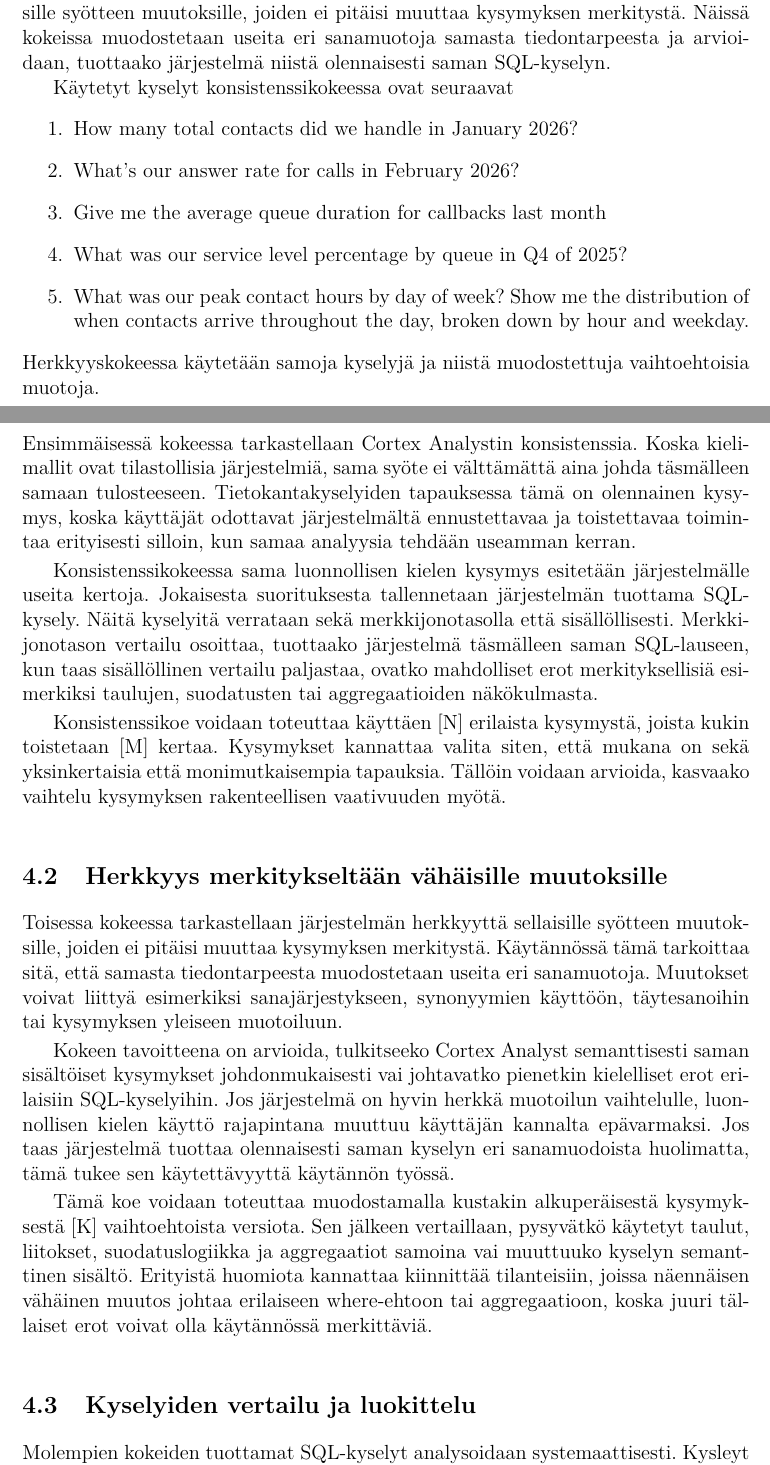
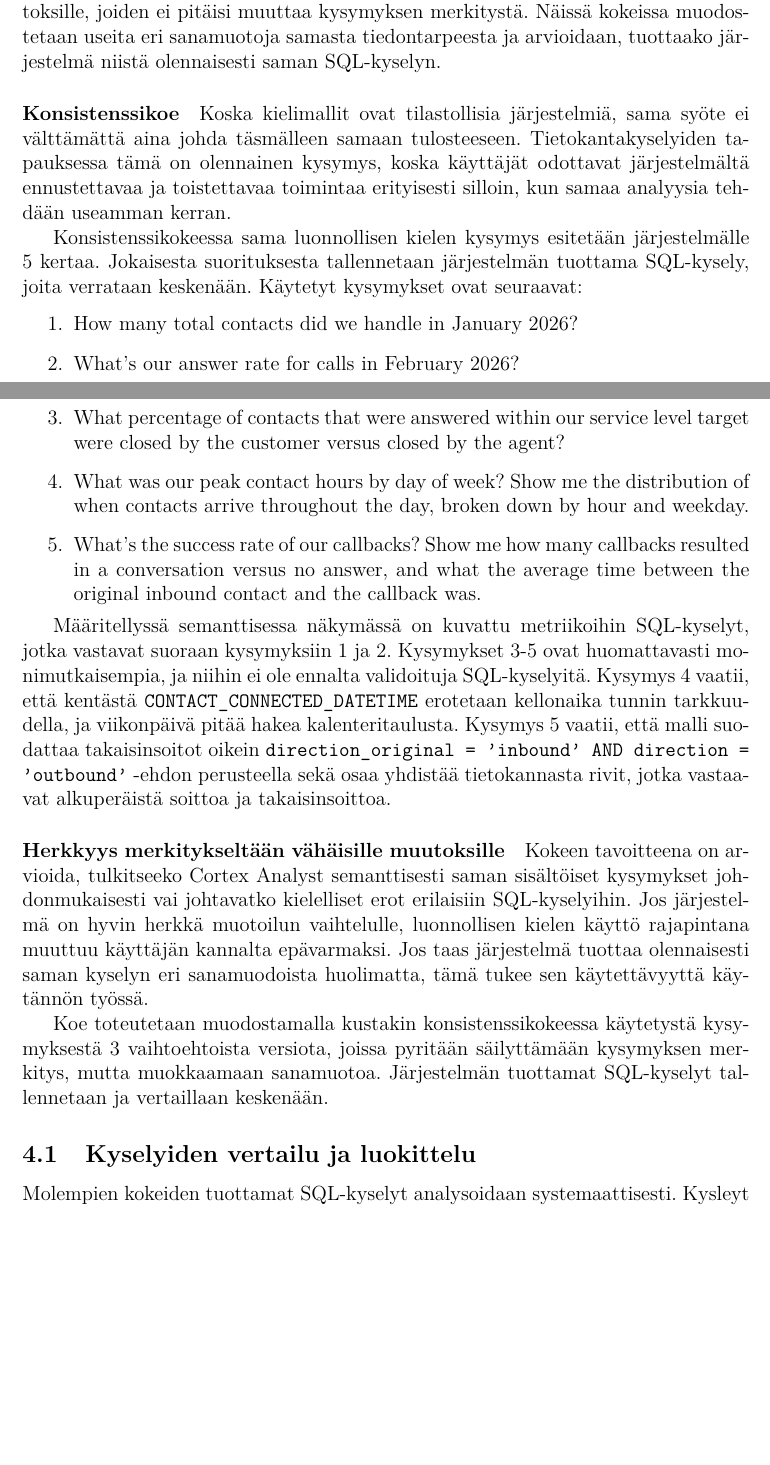
Before and after one commit to oomaroomar/master-thesis, a LaTeX thesis (thesis.tex, which reads src/cortex_analystv2.tex): two parts of pages 10 and 11 of 15, joined at a grey line, cut so that both start at the same text, the shorter picture padded with empty space. Compiled offline with XeLaTeX.

Commit message:
tämän hetkinen status

```diff
--- a/src/cortex_analystv2.tex
+++ b/src/cortex_analystv2.tex
@@ -37,30 +37,28 @@ Tuotettuja SQL-kyselyitä arvioidaan useiden toisiaan täydentävien kriteerien
 Arvioinnissa erotetaan toisistaan kaksi poikkeamatyyppiä. Ensimmäisessä tapauksessa SQL-kyselyt eroavat toisistaan syntaktisesti, mutta ovat sisällöllisesti käytännössä ekvivalentteja. Toisessa tapauksessa erot muuttavat kyselyn semanttista merkitystä, jolloin myös mahdollinen vastaus tietokannasta voisi muuttua. Tämä erottelu on tärkeä, koska kaikki kyselyiden väliset erot eivät ole tutkimuskysymysten kannalta yhtä merkittäviä.
 
 \section{Kokeet}
-Ensimmäisessä kokeessa tarkastellaan Cortex Analystin konsistenssia, eli sitä, tuottaako järjestelmä saman SQL-kyselyn, kun sama luonnollisen kielen kysymys esitetään useita kertoja. Toisessa kokeessa tarkastellaan järjestelmän herkkyyttä sellaisille syötteen muutoksille, joiden ei pitäisi muuttaa kysymyksen merkitystä. Näissä kokeissa muodostetaan useita eri sanamuotoja samasta tiedontarpeesta ja arvioidaan, tuottaako järjestelmä niistä olennaisesti saman SQL-kyselyn.
+Ensimmäisessä kokeessa tarkastellaan Cortex Analystin konsistenssia, eli sitä, tuottaako järjestelmä saman SQL-kyselyn, kun sama luonnollisen kielen kysymys esitetään useita kertoja.
 
-Käytetyt kyselyt konsistenssikokeessa ovat seuraavat
+Toisessa kokeessa tarkastellaan järjestelmän herkkyyttä sellaisille syötteen muutoksille, joiden ei pitäisi muuttaa kysymyksen merkitystä. Näissä kokeissa muodostetaan useita eri sanamuotoja samasta tiedontarpeesta ja arvioidaan, tuottaako järjestelmä niistä olennaisesti saman SQL-kyselyn.
+
+\paragraph{Konsistenssikoe}
+Koska kielimallit ovat tilastollisia järjestelmiä, sama syöte ei välttämättä aina johda täsmälleen samaan tulosteeseen. Tietokantakyselyiden tapauksessa tämä on olennainen kysymys, koska käyttäjät odottavat järjestelmältä ennustettavaa ja toistettavaa toimintaa erityisesti silloin, kun samaa analyysia tehdään useamman kerran.
+
+Konsistenssikokeessa sama luonnollisen kielen kysymys esitetään järjestelmälle 5 kertaa. Jokaisesta suorituksesta tallennetaan järjestelmän tuottama SQL-kysely, joita verrataan keskenään. Käytetyt kysymykset ovat seuraavat:
 \begin{enumerate}
   \item How many total contacts did we handle in January 2026?
   \item What's our answer rate for calls in February 2026?
-  \item Give me the average queue duration for callbacks last month
-  \item What was our service level percentage by queue in Q4 of 2025?
+  \item What percentage of contacts that were answered within our service level target were closed by the customer versus closed by the agent?
   \item What was our peak contact hours by day of week? Show me the distribution of when contacts arrive throughout the day, broken down by hour and weekday.
-\end{enumerate} Herkkyyskokeessa käytetään samoja kyselyjä ja niistä muodostettuja vaihtoehtoisia muotoja.
+  \item What's the success rate of our callbacks? Show me how many callbacks resulted in a conversation versus no answer, and what the average time between the original inbound contact and the callback was.
+\end{enumerate}
 
-\subsection{Konsistenssikoe}
-Ensimmäisessä kokeessa tarkastellaan Cortex Analystin konsistenssia. Koska kielimallit ovat tilastollisia järjestelmiä, sama syöte ei välttämättä aina johda täsmälleen samaan tulosteeseen. Tietokantakyselyiden tapauksessa tämä on olennainen kysymys, koska käyttäjät odottavat järjestelmältä ennustettavaa ja toistettavaa toimintaa erityisesti silloin, kun samaa analyysia tehdään useamman kerran.
+Määritellyssä semanttisessa näkymässä on kuvattu metriikoihin SQL-kyselyt, jotka vastavat suoraan kysymyksiin 1 ja 2. Kysymykset 3-5 ovat huomattavasti monimutkaisempia, ja niihin ei ole ennalta validoituja SQL-kyselyitä. Kysymys 4 vaatii, että kentästä \texttt{CONTACT\_CONNECTED\_DATETIME} erotetaan kellonaika tunnin tarkkuudella, ja viikonpäivä pitää hakea kalenteritaulusta. Kysymys 5 vaatii, että malli suodattaa takaisinsoitot oikein \texttt{direction\_original = 'inbound' AND direction = 'outbound'} -ehdon perusteella sekä osaa yhdistää tietokannasta rivit, jotka vastaavat alkuperäistä soittoa ja takaisinsoittoa.
 
-Konsistenssikokeessa sama luonnollisen kielen kysymys esitetään järjestelmälle useita kertoja. Jokaisesta suorituksesta tallennetaan järjestelmän tuottama SQL-kysely. Näitä kyselyitä verrataan sekä merkkijonotasolla että sisällöllisesti. Merkkijonotason vertailu osoittaa, tuottaako järjestelmä täsmälleen saman SQL-lauseen, kun taas sisällöllinen vertailu paljastaa, ovatko mahdolliset erot merkityksellisiä esimerkiksi taulujen, suodatusten tai aggregaatioiden näkökulmasta.
+\paragraph{Herkkyys merkitykseltään vähäisille muutoksille}
+Kokeen tavoitteena on arvioida, tulkitseeko Cortex Analyst semanttisesti saman sisältöiset kysymykset johdonmukaisesti vai johtavatko kielelliset erot erilaisiin SQL-kyselyihin. Jos järjestelmä on hyvin herkkä muotoilun vaihtelulle, luonnollisen kielen käyttö rajapintana muuttuu käyttäjän kannalta epävarmaksi. Jos taas järjestelmä tuottaa olennaisesti saman kyselyn eri sanamuodoista huolimatta, tämä tukee sen käytettävyyttä käytännön työssä.
 
-Konsistenssikoe voidaan toteuttaa käyttäen [N] erilaista kysymystä, joista kukin toistetaan [M] kertaa. Kysymykset kannattaa valita siten, että mukana on sekä yksinkertaisia että monimutkaisempia tapauksia. Tällöin voidaan arvioida, kasvaako vaihtelu kysymyksen rakenteellisen vaativuuden myötä.
-
-\subsection{Herkkyys merkitykseltään vähäisille muutoksille}
-Toisessa kokeessa tarkastellaan järjestelmän herkkyyttä sellaisille syötteen muutoksille, joiden ei pitäisi muuttaa kysymyksen merkitystä. Käytännössä tämä tarkoittaa sitä, että samasta tiedontarpeesta muodostetaan useita eri sanamuotoja. Muutokset voivat liittyä esimerkiksi sanajärjestykseen, synonyymien käyttöön, täytesanoihin tai kysymyksen yleiseen muotoiluun.
-
-Kokeen tavoitteena on arvioida, tulkitseeko Cortex Analyst semanttisesti saman sisältöiset kysymykset johdonmukaisesti vai johtavatko pienetkin kielelliset erot erilaisiin SQL-kyselyihin. Jos järjestelmä on hyvin herkkä muotoilun vaihtelulle, luonnollisen kielen käyttö rajapintana muuttuu käyttäjän kannalta epävarmaksi. Jos taas järjestelmä tuottaa olennaisesti saman kyselyn eri sanamuodoista huolimatta, tämä tukee sen käytettävyyttä käytännön työssä.
-
-Tämä koe voidaan toteuttaa muodostamalla kustakin alkuperäisestä kysymyksestä [K] vaihtoehtoista versiota. Sen jälkeen vertaillaan, pysyvätkö käytetyt taulut, liitokset, suodatuslogiikka ja aggregaatiot samoina vai muuttuuko kyselyn semanttinen sisältö. Erityistä huomiota kannattaa kiinnittää tilanteisiin, joissa näennäisen vähäinen muutos johtaa erilaiseen where-ehtoon tai aggregaatioon, koska juuri tällaiset erot voivat olla käytännössä merkittäviä.
+Koe toteutetaan muodostamalla kustakin konsistenssikokeessa käytetystä kysymyksestä 3 vaihtoehtoista versiota, joissa pyritään säilyttämään kysymyksen merkitys, mutta muokkaamaan sanamuotoa. Järjestelmän tuottamat SQL-kyselyt tallennetaan ja vertaillaan keskenään.
 
 \subsection{Kyselyiden vertailu ja luokittelu}
 Molempien kokeiden tuottamat SQL-kyselyt analysoidaan systemaattisesti. Kysleyt luokitellaan korrektiksi, jos ne ovat semanttisesti ekvivalentteja halutun kyselyn kanssa, vaikka ne eivät olisikaan merkkijonotasolla identtisiä. Kyselyt luokitellaan virheellisiksi, jos ne eivät ole semanttisesti ekvivalentteja halutun kyselyn kanssa.
```
Also changed, not shown: thesis.pdf.
